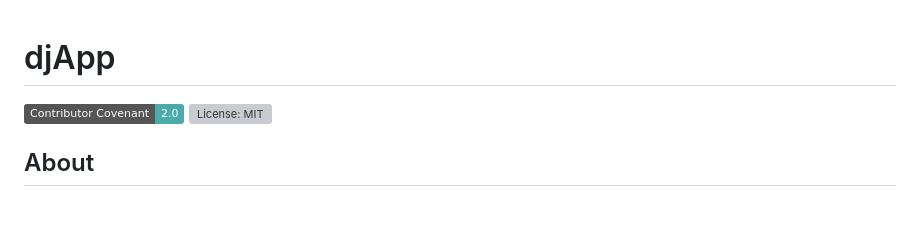
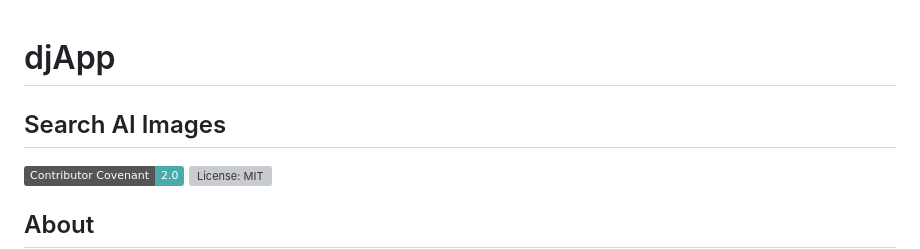
Before and after one commit to modsushi/djangoapp, a Markdown page: README.md, the part around the change. Drawn GitHub-style; badges without logos; blank space fills up the shorter version; grey boxes are pictures that could not be loaded.

Commit message:
chore: add to readme

```diff
--- a/README.md
+++ b/README.md
@@ -1,5 +1,6 @@
 # djApp
 
+## Search AI Images
 [![Contributor Covenant](https://img.shields.io/badge/Contributor%20Covenant-2.0-4baaaa.svg)](code_of_conduct.md)
 [![License: MIT](https://img.shields.io/github/license/vintasoftware/django-react-boilerplate.svg)](LICENSE.txt)
 
```
